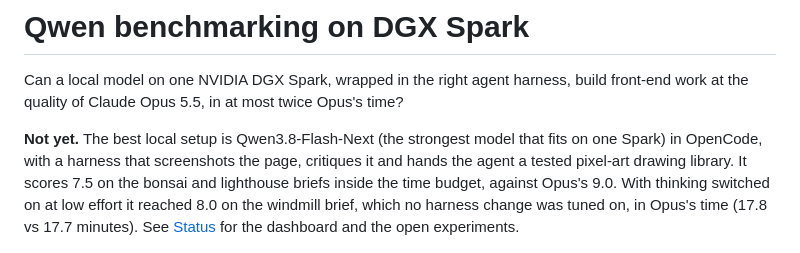
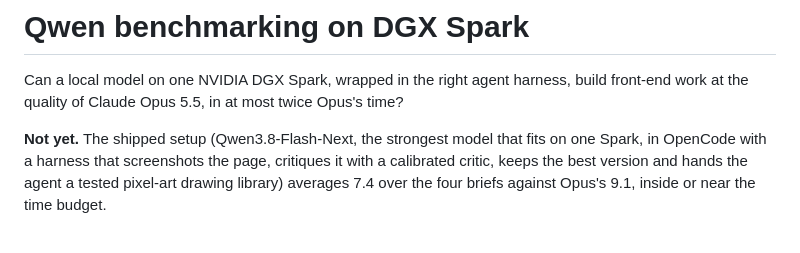
Before and after one commit to mos-ks/qwen-benchmarking-dgx-spark, a Markdown page: README.md, the part around the change. Drawn GitHub-style.

Commit message:
Intro matches the one-configuration headline

```diff
--- a/README.md
+++ b/README.md
@@ -3,12 +3,10 @@
 Can a local model on one NVIDIA DGX Spark, wrapped in the right agent harness, build front-end work
 at the quality of Claude Opus 5.5, in at most twice Opus's time?
 
-**Not yet.** The best local setup is Qwen3.8-Flash-Next (the strongest model that fits on one
-Spark) in OpenCode, with a harness that screenshots the page, critiques it and hands the agent a
-tested pixel-art drawing library. It scores 7.5 on the bonsai and lighthouse briefs inside the time
-budget, against Opus's 9.0. With thinking switched on at low effort it reached 8.0 on the windmill
-brief, which no harness change was tuned on, in Opus's time (17.8 vs 17.7 minutes). See
-[Status](#status) for the dashboard and the open experiments.
+**Not yet.** The shipped setup (Qwen3.8-Flash-Next, the strongest model that fits on one Spark, in
+OpenCode with a harness that screenshots the page, critiques it with a calibrated critic, keeps the
+best version and hands the agent a tested pixel-art drawing library) averages 7.4 over the four
+briefs against Opus's 9.1, inside or near the time budget.
 
 ![Bonsai brief: quality against time](results/charts/bonsai_quality_vs_time.png)
 
```
